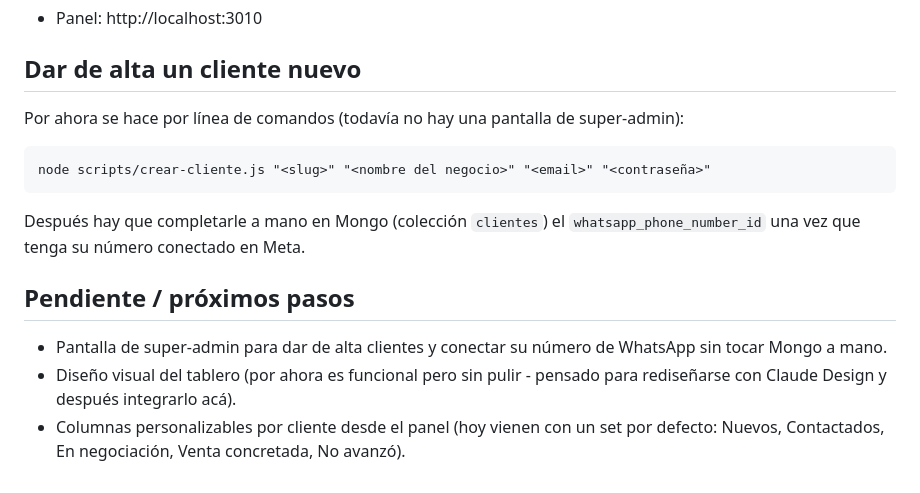
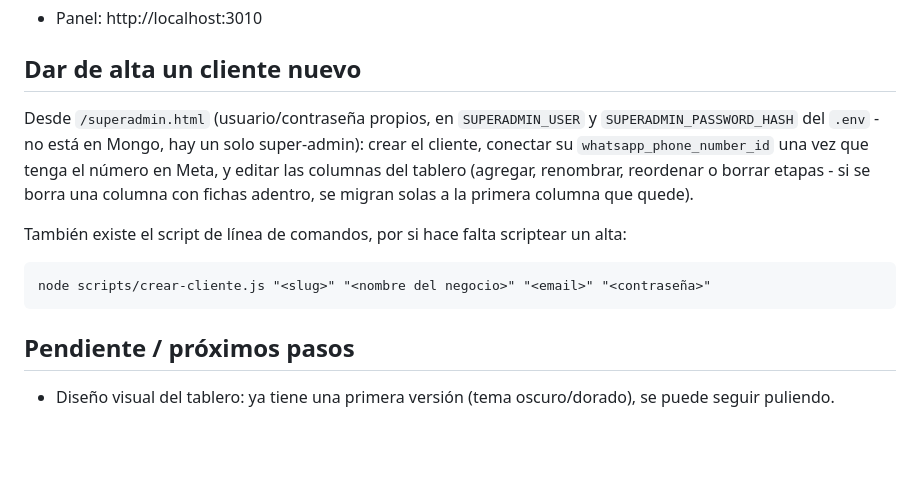
Before and after one commit to GoldFingerTold/frontyback-crm, a Markdown page: README.md, the part around the change. Rendered like a GitHub page; blank space fills up the shorter version.

Commit message:
Actualizar README: alta de clientes ahora es por el panel de super-admin
Co-Authored-By: Claude Sonnet 5 <noreply@anthropic.com>

````diff
--- a/README.md
+++ b/README.md
@@ -55,20 +55,20 @@ npm start
 
 ## Dar de alta un cliente nuevo
 
-Por ahora se hace por línea de comandos (todavía no hay una pantalla de super-admin):
+Desde `/superadmin.html` (usuario/contraseña propios, en `SUPERADMIN_USER` y
+`SUPERADMIN_PASSWORD_HASH` del `.env` - no está en Mongo, hay un solo super-admin):
+crear el cliente, conectar su `whatsapp_phone_number_id` una vez que tenga el número
+en Meta, y editar las columnas del tablero (agregar, renombrar, reordenar o borrar
+etapas - si se borra una columna con fichas adentro, se migran solas a la primera
+columna que quede).
+
+También existe el script de línea de comandos, por si hace falta scriptear un alta:
 
 ```
 node scripts/crear-cliente.js "<slug>" "<nombre del negocio>" "<email>" "<contraseña>"
 ```
 
-Después hay que completarle a mano en Mongo (colección `clientes`) el
-`whatsapp_phone_number_id` una vez que tenga su número conectado en Meta.
-
 ## Pendiente / próximos pasos
 
-- Pantalla de super-admin para dar de alta clientes y conectar su número de WhatsApp sin
-  tocar Mongo a mano.
-- Diseño visual del tablero (por ahora es funcional pero sin pulir - pensado para
-  rediseñarse con Claude Design y después integrarlo acá).
-- Columnas personalizables por cliente desde el panel (hoy vienen con un set por defecto:
-  Nuevos, Contactados, En negociación, Venta concretada, No avanzó).
+- Diseño visual del tablero: ya tiene una primera versión (tema oscuro/dorado), se puede
+  seguir puliendo.
````
